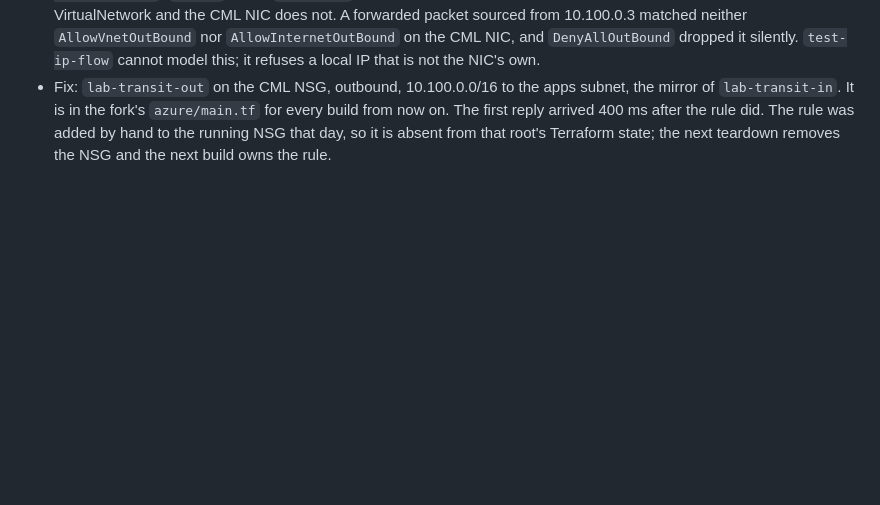
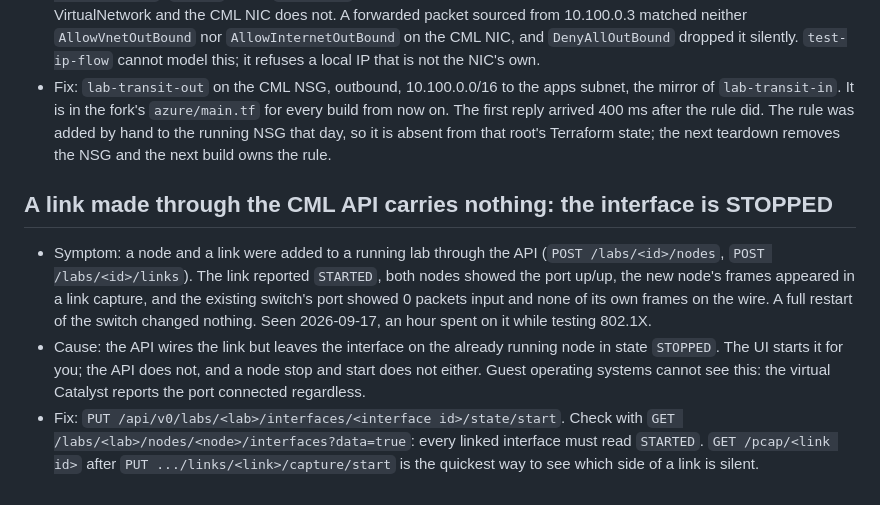
Before and after one commit to itsAmeMario0o/cml-phoenix, a Markdown page: docs/LESSONS-LEARNED.md, the part around the change. Drawn GitHub-style; blank space fills up the shorter version.

```diff
--- a/docs/LESSONS-LEARNED.md
+++ b/docs/LESSONS-LEARNED.md
@@ -572,3 +572,23 @@ in Azure, which is the cheapest place to learn them.
   400 ms after the rule did. The rule was added by hand to the running
   NSG that day, so it is absent from that root's Terraform state; the
   next teardown removes the NSG and the next build owns the rule.
+
+## A link made through the CML API carries nothing: the interface is STOPPED
+
+- Symptom: a node and a link were added to a running lab through the API
+  (`POST /labs/<id>/nodes`, `POST /labs/<id>/links`). The link reported
+  `STARTED`, both nodes showed the port up/up, the new node's frames
+  appeared in a link capture, and the existing switch's port showed 0
+  packets input and none of its own frames on the wire. A full restart
+  of the switch changed nothing. Seen 2026-09-17, an hour spent on it
+  while testing 802.1X.
+- Cause: the API wires the link but leaves the interface on the already
+  running node in state `STOPPED`. The UI starts it for you; the API does
+  not, and a node stop and start does not either. Guest operating systems
+  cannot see this: the virtual Catalyst reports the port connected
+  regardless.
+- Fix: `PUT /api/v0/labs/<lab>/interfaces/<interface id>/state/start`.
+  Check with `GET /labs/<lab>/nodes/<node>/interfaces?data=true`: every
+  linked interface must read `STARTED`. `GET /pcap/<link id>` after
+  `PUT .../links/<link>/capture/start` is the quickest way to see which
+  side of a link is silent.
```
Also changed, not shown: docs/STATUS.md (+30 -0 lines), 1 other file.
